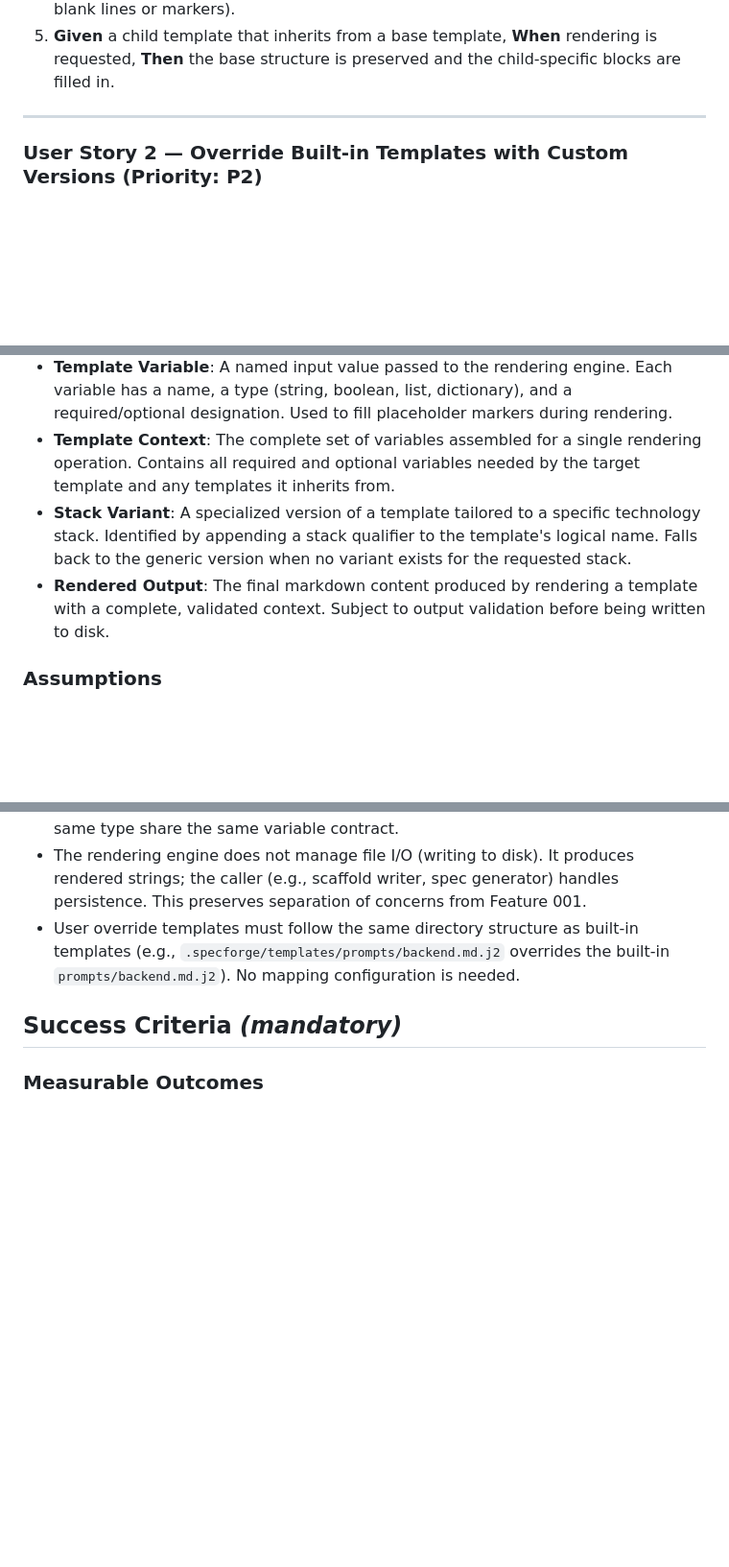
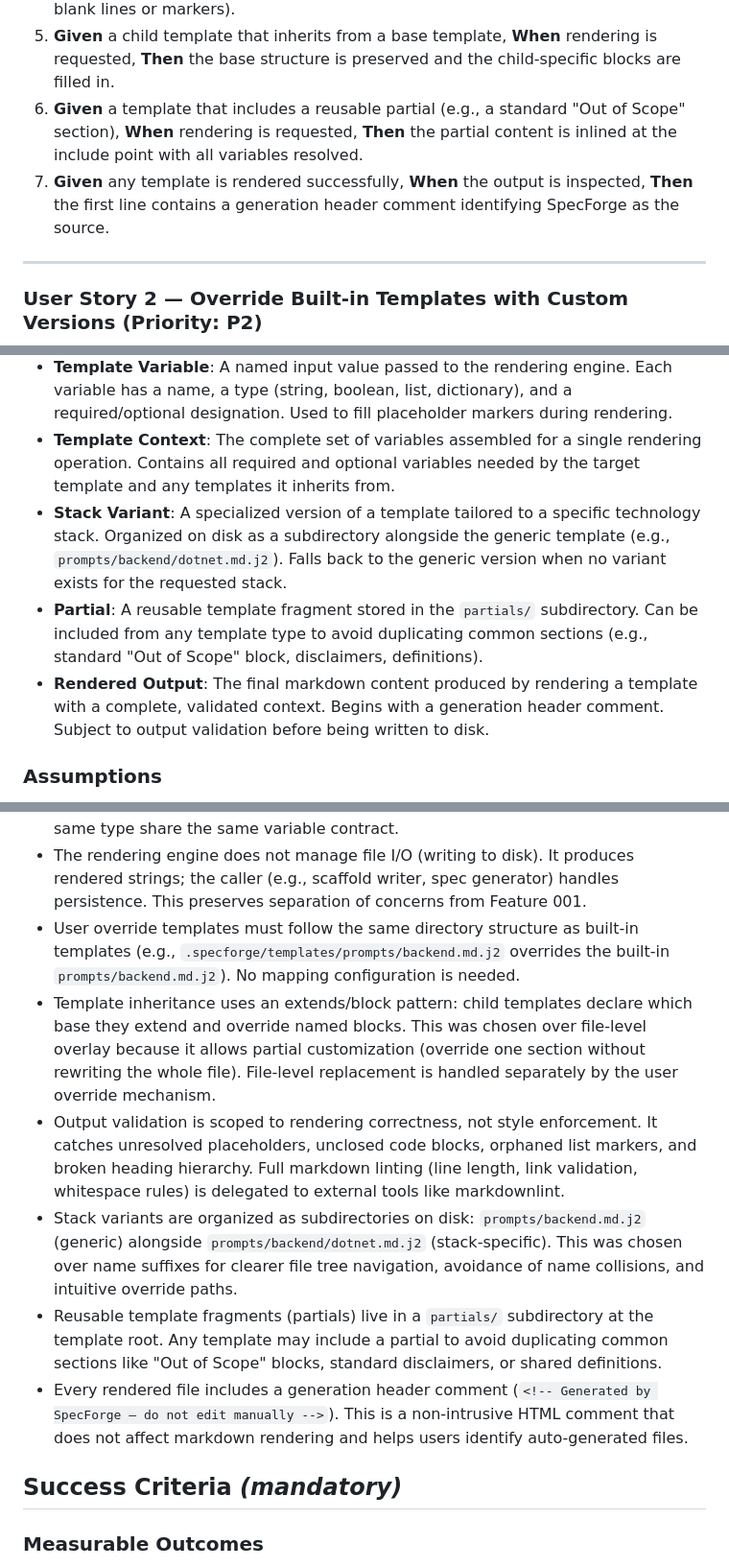
Before and after one commit to Nandakumar333/SpecForge, a Markdown page: specs/002-template-rendering-engine/spec.md, 3 parts joined by grey strips. Shown at 96% size. Rendered like a GitHub page; blank space fills up the shorter version.

```diff
--- a/specs/002-template-rendering-engine/spec.md
+++ b/specs/002-template-rendering-engine/spec.md
@@ -22,6 +33,8 @@ The SpecForge core system needs to render any template with a given set of varia
 3. **Given** a template with conditional sections and a truthy condition variable, **When** rendering is requested, **Then** the conditional section is included in the rendered output.
 4. **Given** a template with conditional sections and a falsy condition variable, **When** rendering is requested, **Then** the conditional section is omitted cleanly (no leftover blank lines or markers).
 5. **Given** a child template that inherits from a base template, **When** rendering is requested, **Then** the base structure is preserved and the child-specific blocks are filled in.
+6. **Given** a template that includes a reusable partial (e.g., a standard "Out of Scope" section), **When** rendering is requested, **Then** the partial content is inlined at the include point with all variables resolved.
+7. **Given** any template is rendered successfully, **When** the output is inspected, **Then** the first line contains a generation header comment identifying SpecForge as the source.
 
 ---
 
@@ -156,8 +171,9 @@ SpecForge needs to validate that every rendered template produces well-formed ou
 - **TemplateRegistry**: The central catalog of all discovered templates. Responsible for discovering templates across all sources, resolving lookups by name and stack, and enforcing the precedence order (user override → stack-specific → generic built-in).
 - **Template Variable**: A named input value passed to the rendering engine. Each variable has a name, a type (string, boolean, list, dictionary), and a required/optional designation. Used to fill placeholder markers during rendering.
 - **Template Context**: The complete set of variables assembled for a single rendering operation. Contains all required and optional variables needed by the target template and any templates it inherits from.
-- **Stack Variant**: A specialized version of a template tailored to a specific technology stack. Identified by appending a stack qualifier to the template's logical name. Falls back to the generic version when no variant exists for the requested stack.
-- **Rendered Output**: The final markdown content produced by rendering a template with a complete, validated context. Subject to output validation before being written to disk.
+- **Stack Variant**: A specialized version of a template tailored to a specific technology stack. Organized on disk as a subdirectory alongside the generic template (e.g., `prompts/backend/dotnet.md.j2`). Falls back to the generic version when no variant exists for the requested stack.
+- **Partial**: A reusable template fragment stored in the `partials/` subdirectory. Can be included from any template type to avoid duplicating common sections (e.g., standard "Out of Scope" block, disclaimers, definitions).
+- **Rendered Output**: The final markdown content produced by rendering a template with a complete, validated context. Begins with a generation header comment. Subject to output validation before being written to disk.
 
 ### Assumptions
 
@@ -166,6 +182,11 @@ SpecForge needs to validate that every rendered template produces well-formed ou
 - Template variable schemas (which variables are required, their types, and defaults) are defined per template type, not per individual template file. All templates of the same type share the same variable contract.
 - The rendering engine does not manage file I/O (writing to disk). It produces rendered strings; the caller (e.g., scaffold writer, spec generator) handles persistence. This preserves separation of concerns from Feature 001.
 - User override templates must follow the same directory structure as built-in templates (e.g., `.specforge/templates/prompts/backend.md.j2` overrides the built-in `prompts/backend.md.j2`). No mapping configuration is needed.
+- Template inheritance uses an extends/block pattern: child templates declare which base they extend and override named blocks. This was chosen over file-level overlay because it allows partial customization (override one section without rewriting the whole file). File-level replacement is handled separately by the user override mechanism.
+- Output validation is scoped to rendering correctness, not style enforcement. It catches unresolved placeholders, unclosed code blocks, orphaned list markers, and broken heading hierarchy. Full markdown linting (line length, link validation, whitespace rules) is delegated to external tools like markdownlint.
+- Stack variants are organized as subdirectories on disk: `prompts/backend.md.j2` (generic) alongside `prompts/backend/dotnet.md.j2` (stack-specific). This was chosen over name suffixes for clearer file tree navigation, avoidance of name collisions, and intuitive override paths.
+- Reusable template fragments (partials) live in a `partials/` subdirectory at the template root. Any template may include a partial to avoid duplicating common sections like "Out of Scope" blocks, standard disclaimers, or shared definitions.
+- Every rendered file includes a generation header comment (`<!-- Generated by SpecForge — do not edit manually -->`). This is a non-intrusive HTML comment that does not affect markdown rendering and helps users identify auto-generated files.
 
 ## Success Criteria *(mandatory)*
 
```
Also changed, not shown: other parts of specs/002-template-rendering-engine/spec.md (+30 -17 lines), 1 other file.
